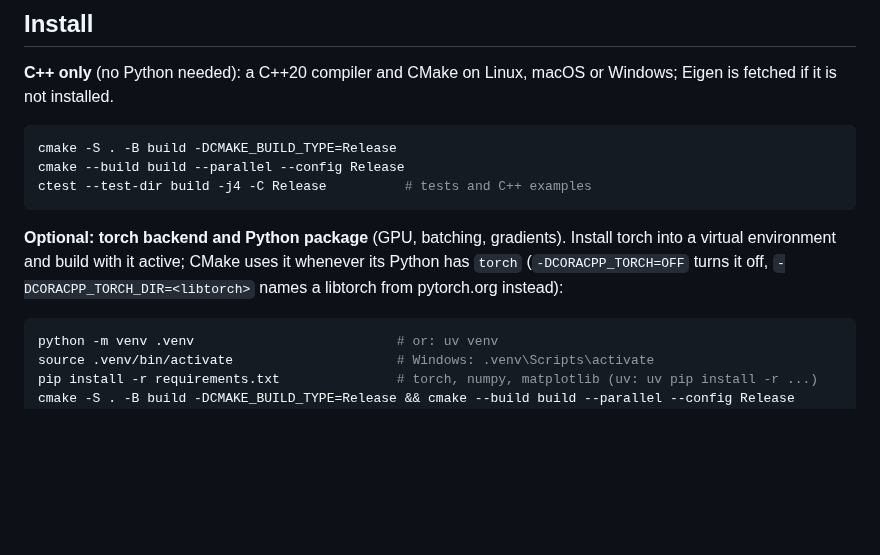
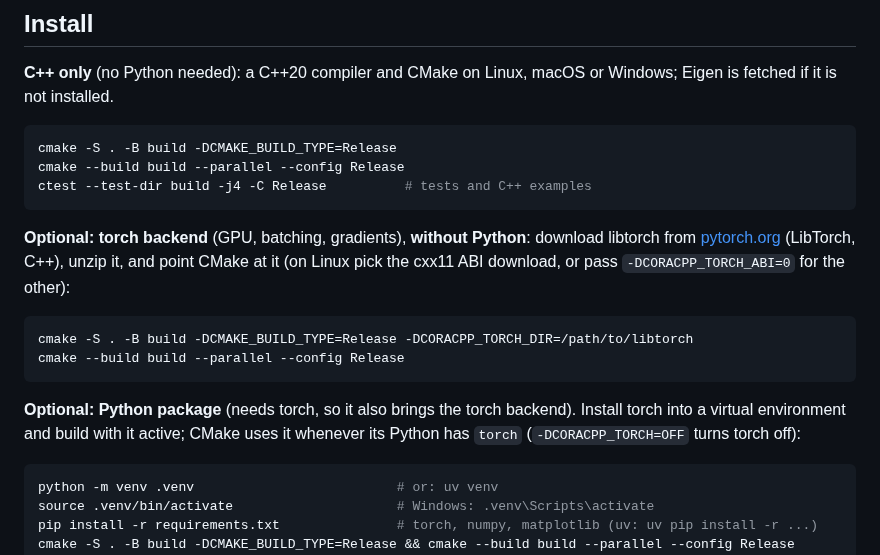
Before and after one commit to CORA-COMP/CORA.cpp, a Markdown page: README.md, the part around the change. Drawn GitHub-style; blank space fills up the shorter version.

Commit message:
docs: the torch backend from a libtorch download, without Python
Co-Authored-By: Claude Sonnet 5.5 <noreply@anthropic.com>
Claude-Session: https://claude.ai/code/session_01MSPhXgLB9mLCDzvxthdPDb

````diff
--- a/README.md
+++ b/README.md
@@ -45,10 +45,18 @@ cmake --build build --parallel --config Release
 ctest --test-dir build -j4 -C Release          # tests and C++ examples
 ```
 
-**Optional: torch backend and Python package** (GPU, batching, gradients). Install torch into a
+**Optional: torch backend** (GPU, batching, gradients), **without Python**: download libtorch from
+[pytorch.org](https://pytorch.org/get-started/locally/) (LibTorch, C++), unzip it, and point CMake at it
+(on Linux pick the cxx11 ABI download, or pass `-DCORACPP_TORCH_ABI=0` for the other):
+
+```bash
+cmake -S . -B build -DCMAKE_BUILD_TYPE=Release -DCORACPP_TORCH_DIR=/path/to/libtorch
+cmake --build build --parallel --config Release
+```
+
+**Optional: Python package** (needs torch, so it also brings the torch backend). Install torch into a
 virtual environment and build with it active; CMake uses it whenever its Python has `torch`
-(`-DCORACPP_TORCH=OFF` turns it off, `-DCORACPP_TORCH_DIR=<libtorch>` names a libtorch from
-pytorch.org instead):
+(`-DCORACPP_TORCH=OFF` turns torch off):
 
 ```bash
 python -m venv .venv                          # or: uv venv
````
